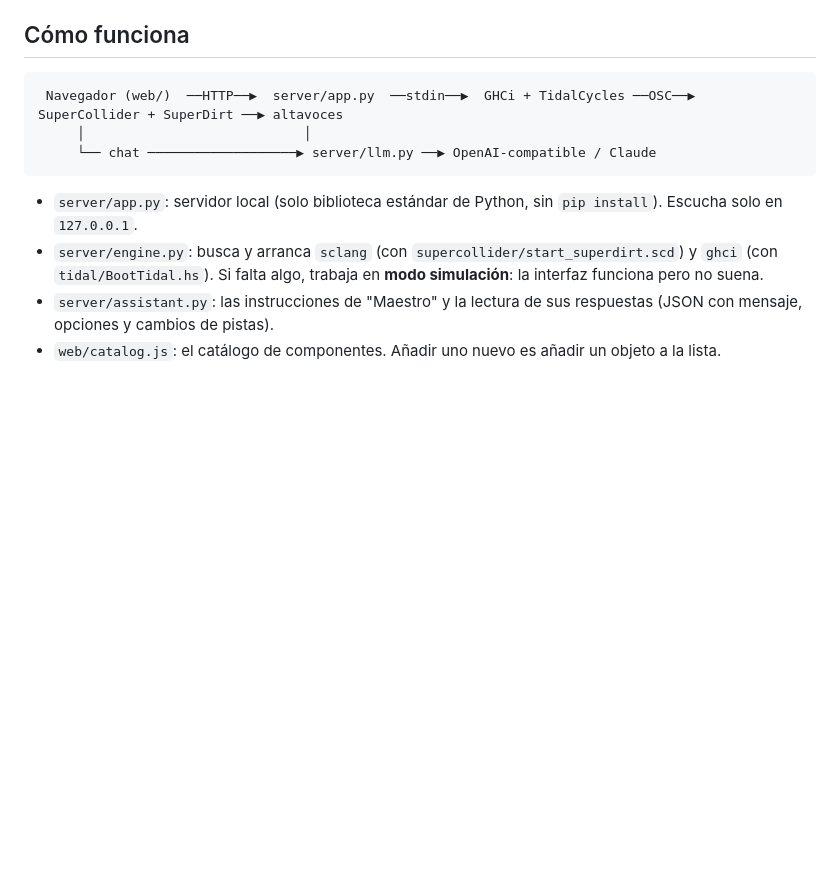
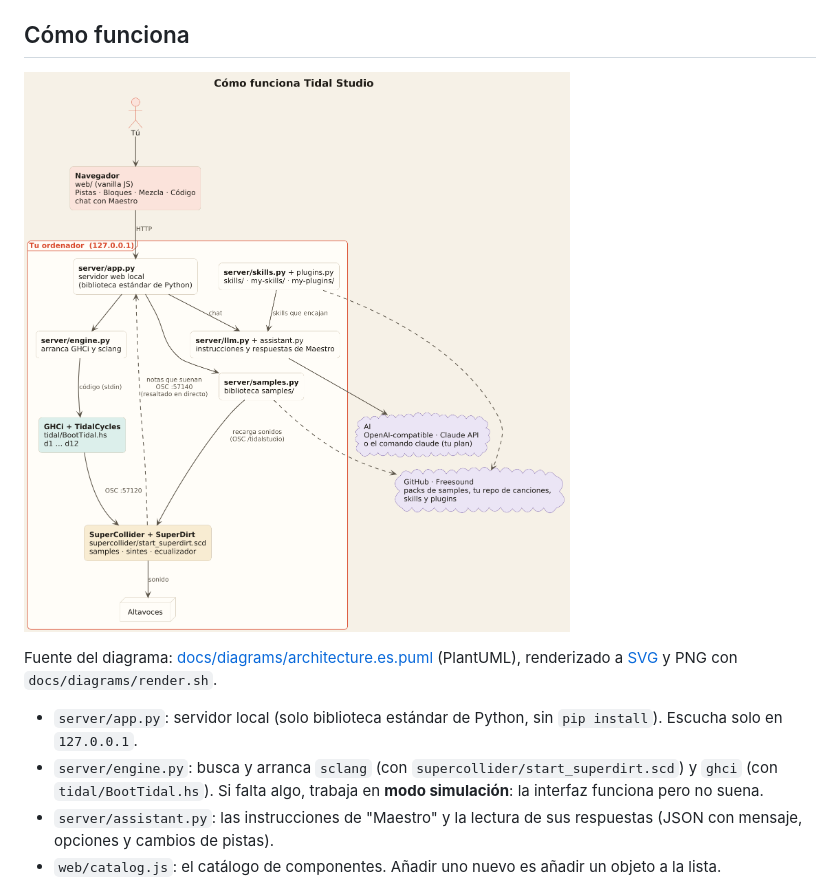
Before and after one commit to vsalesa/tidal-studio, a Markdown page: README.es.md, the part around the change. Rendered like a GitHub page; pictures changed too: docs/diagrams/architecture.es.png (added); blank space fills up the shorter version.

````diff
--- a/README.es.md
+++ b/README.es.md
@@ -300,11 +300,9 @@ guarda solo en `config.json`.
 
 ## Cómo funciona
 
-```
- Navegador (web/)  ──HTTP──▶  server/app.py  ──stdin──▶  GHCi + TidalCycles ──OSC──▶ SuperCollider + SuperDirt ──▶ altavoces
-     │                            │
-     └── chat ───────────────────▶ server/llm.py ──▶ OpenAI-compatible / Claude
-```
+[![Cómo funciona Tidal Studio](docs/diagrams/architecture.es.png)](docs/diagrams/architecture.es.svg)
+
+Fuente del diagrama: [docs/diagrams/architecture.es.puml](docs/diagrams/architecture.es.puml) (PlantUML), renderizado a [SVG](docs/diagrams/architecture.es.svg) y PNG con `docs/diagrams/render.sh`.
 
 - `server/app.py`: servidor local (solo biblioteca estándar de Python, sin `pip install`). Escucha solo en `127.0.0.1`.
 - `server/engine.py`: busca y arranca `sclang` (con `supercollider/start_superdirt.scd`) y `ghci` (con `tidal/BootTidal.hs`).
````
Also changed, not shown: README.md (+3 -5 lines), docs/diagrams/architecture.png (added), 6 other files.
